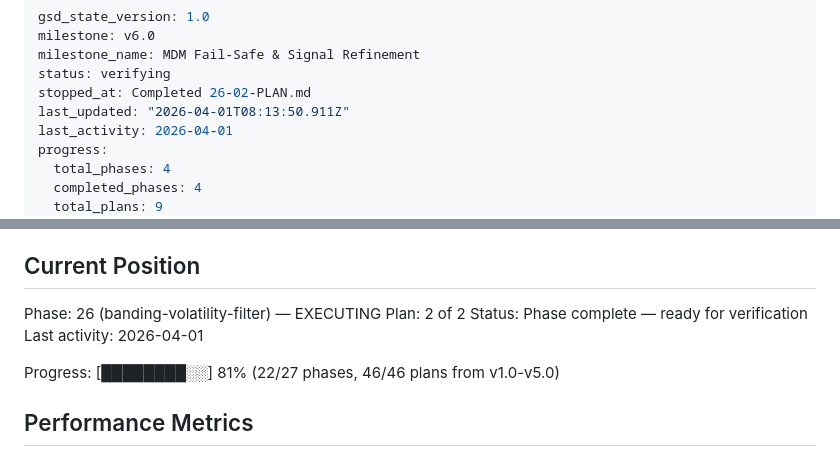
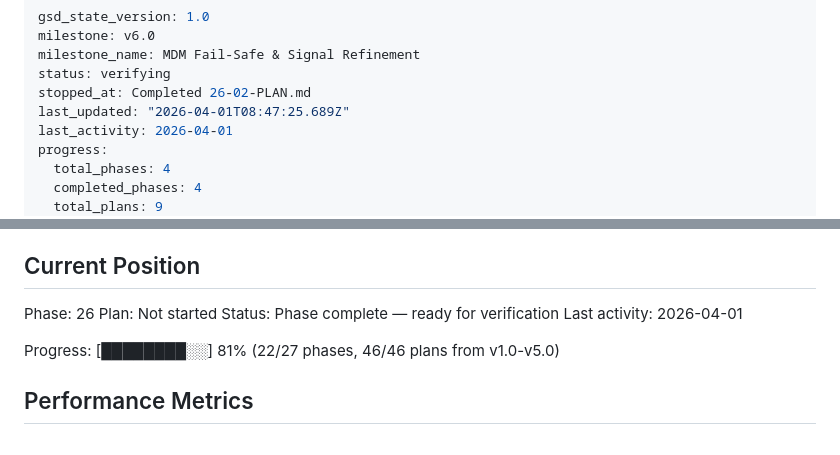
Before and after one commit to KenzyTran/mdm, a Markdown page: .planning/STATE.md, 2 parts joined by grey strips. Drawn GitHub-style.

Commit message:
docs(phase-26): complete phase execution

```diff
--- a/.planning/STATE.md
+++ b/.planning/STATE.md
@@ -4,7 +4,7 @@ milestone: v6.0
 milestone_name: MDM Fail-Safe & Signal Refinement
 status: verifying
 stopped_at: Completed 26-02-PLAN.md
-last_updated: "2026-04-01T08:13:50.911Z"
+last_updated: "2026-04-01T08:47:25.689Z"
 last_activity: 2026-04-01
 progress:
   total_phases: 4
@@ -25,8 +25,8 @@ See: .planning/PROJECT.md (updated 2026-03-31)
 
 ## Current Position
 
-Phase: 26 (banding-volatility-filter) — EXECUTING
-Plan: 2 of 2
+Phase: 26
+Plan: Not started
 Status: Phase complete — ready for verification
 Last activity: 2026-04-01
 
```
Also changed, not shown: .planning/ROADMAP.md (+1 -1 lines), 1 other file.
